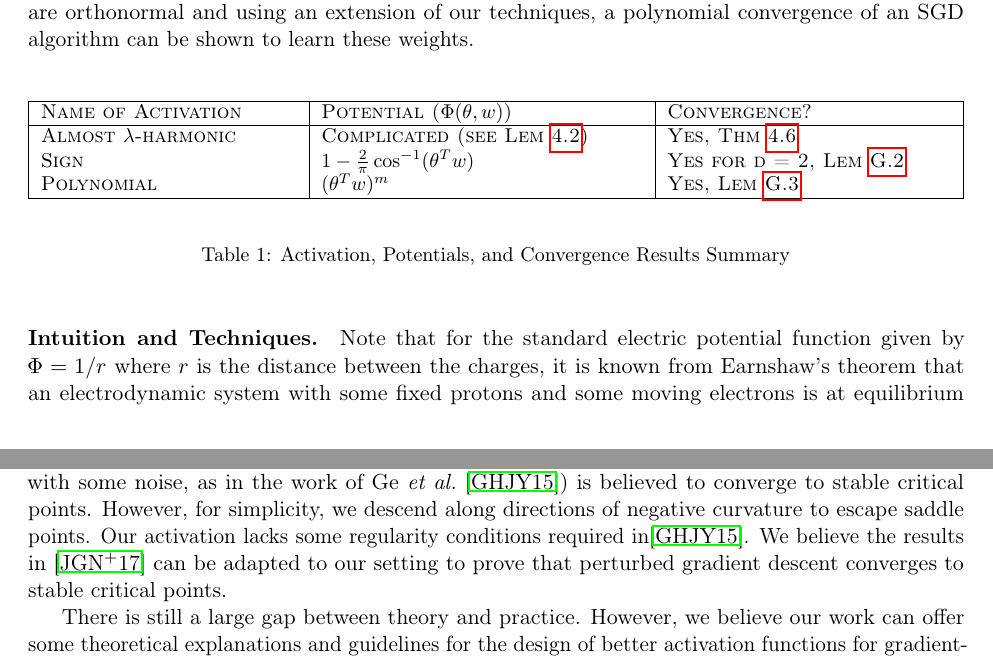
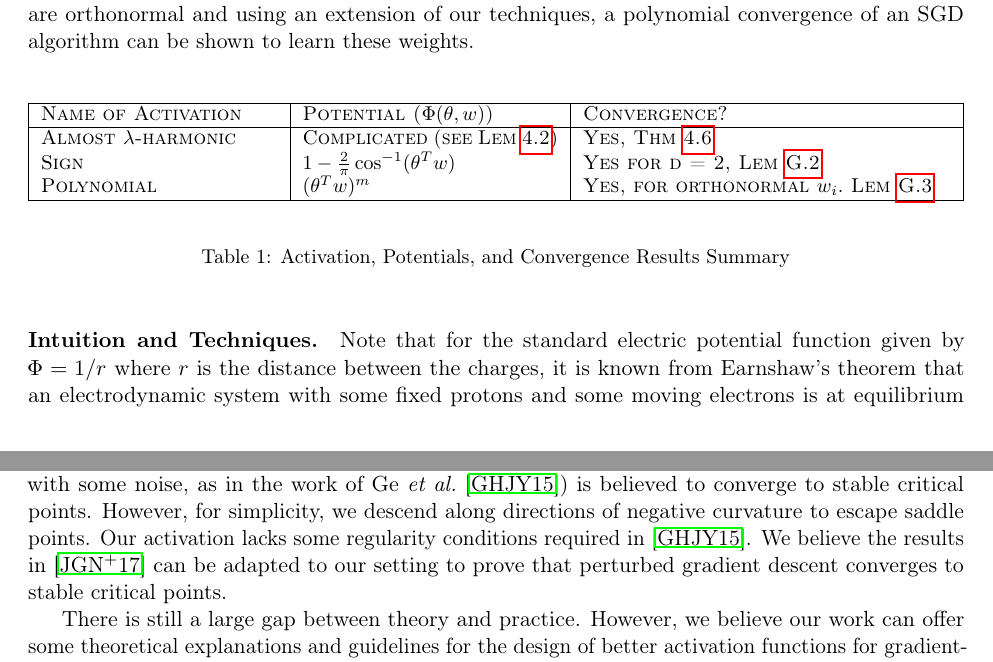
Before and after one commit to qiuyiz/icml2017, a LaTeX paper (icmlpaper2017.tex, which reads intro.tex): two parts of pages 3 and 4 of 30, joined at a grey line, cut so that both start at the same text. Compiled offline with pdfLaTeX.

Commit message:
Small edits

```diff
--- a/intro.tex
+++ b/intro.tex
@@ -133,15 +133,15 @@ In the appendix, we show some weak results for more practical activations. For t
  \begin{small}
  \begin{sc}
  \begin{tabular}{
-   |p{\dimexpr.3\linewidth-2\tabcolsep-1.3333\arrayrulewidth}% column 1
-   |p{\dimexpr.37\linewidth-2\tabcolsep-1.3333\arrayrulewidth}% column 2
-   |p{\dimexpr.33\linewidth-2\tabcolsep-1.3333\arrayrulewidth}|% column 3
+   |p{\dimexpr.28\linewidth-2\tabcolsep-1.3333\arrayrulewidth}% column 1
+   |p{\dimexpr.30\linewidth-2\tabcolsep-1.3333\arrayrulewidth}% column 2
+   |p{\dimexpr.42\linewidth-2\tabcolsep-1.3333\arrayrulewidth}|% column 3
    }
     \hline
          Name of Activation&  Potential  ($\Phi(\theta,w)$)    & Convergence? \\ \hline
         Almost   $\lambda$-harmonic  & Complicated  (see Lem~\ref{almostHarmReal}) & Yes, Thm~\ref{nodeWise}\\
          Sign & $1 - \frac{2}{\pi}\cos^{-1}(\theta^Tw)$       & Yes for d = 2, Lem~\ref{SignConv} \\
-Polynomial  & $(\theta^Tw)^m$       & Yes, Lem~\ref{PolyStrict}  \\
+Polynomial  & $(\theta^Tw)^m$       & Yes, for orthonormal $w_i.$ Lem~\ref{PolyStrict}  \\
                   % Bessel    &  $e^{-\|\theta-w\|_1}$        & Yes for $d=1$  \\
          \hline
  \end{tabular}
@@ -161,7 +161,7 @@ Note that for the standard electric potential function given by $\Phi = 1/r$ whe
 %  % These convergence results are proven to simply illustrate our ideas.
 % In Section~\ref{}, we construct a realizable almost $\lambda$-harmonic potential and prove finite convergence guarantees. In section 6, experimental results confirm that depth-2 neural networks can be learned by gradient descent with common activation functions but seem to discredit that claim for higher depth networks. In section 5, we consider more realistic activation functions, such as the sign and polynomial function.
 
-The proof of Earnshaw's theorem is based on the fact that the electrostatic potential is harmonic, \emph{i.e}, its Laplacian (trace of its Hessian) is identically zero. This ensures that at every critical point, there is direction of potential reduction (unless the hessian is identically zero). We generalize these ideas to potential functions that are eigenfunctions of the Laplacians, $\lambda$-harmonic potentials (Section~\ref{sec:earnshaw}). However, these potentials are unbounded. Subsequently, we construct a non-explicit activation function such that the corresponding potential is bounded and is almost $\lambda$-harmonic, \emph{i.e.}, it is $\lambda$-harmonic outside a small sphere (Section~\ref{sec:almost-harmonic}). For this activation function, we show at a stable critical point, we must learn at least one of the hidden nodes. Gradient descent (possibly with some noise, as in the work of Ge \emph{et al.}~\cite{GeHJY15}) is believed to converge to stable critical points. However, for simplicity, we descend along directions of negative curvature to escape saddle points. Our activation lacks some regularity conditions required in\cite{GeHJY15}. We believe the results in \cite{jin2017escape} can be adapted to our setting to prove that perturbed gradient descent converges to stable critical points.
+The proof of Earnshaw's theorem is based on the fact that the electrostatic potential is harmonic, \emph{i.e}, its Laplacian (trace of its Hessian) is identically zero. This ensures that at every critical point, there is direction of potential reduction (unless the hessian is identically zero). We generalize these ideas to potential functions that are eigenfunctions of the Laplacians, $\lambda$-harmonic potentials (Section~\ref{sec:earnshaw}). However, these potentials are unbounded. Subsequently, we construct a non-explicit activation function such that the corresponding potential is bounded and is almost $\lambda$-harmonic, \emph{i.e.}, it is $\lambda$-harmonic outside a small sphere (Section~\ref{sec:almost-harmonic}). For this activation function, we show at a stable critical point, we must learn at least one of the hidden nodes. Gradient descent (possibly with some noise, as in the work of Ge \emph{et al.}~\cite{GeHJY15}) is believed to converge to stable critical points. However, for simplicity, we descend along directions of negative curvature to escape saddle points. Our activation lacks some regularity conditions required in~\cite{GeHJY15}. We believe the results in \cite{jin2017escape} can be adapted to our setting to prove that perturbed gradient descent converges to stable critical points.
 
 % $M_{G,\epsilon}$ but requires more in-depth analysis.
 
```
